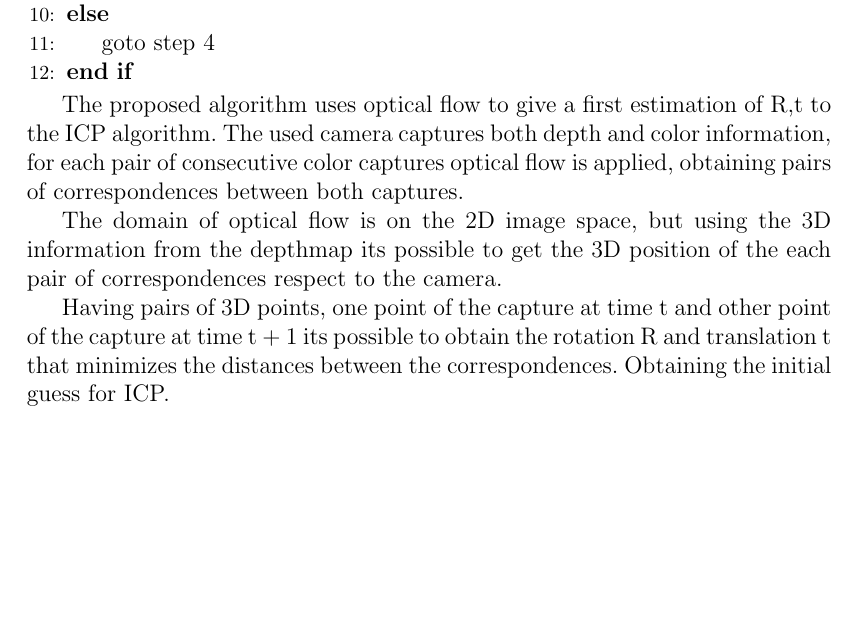
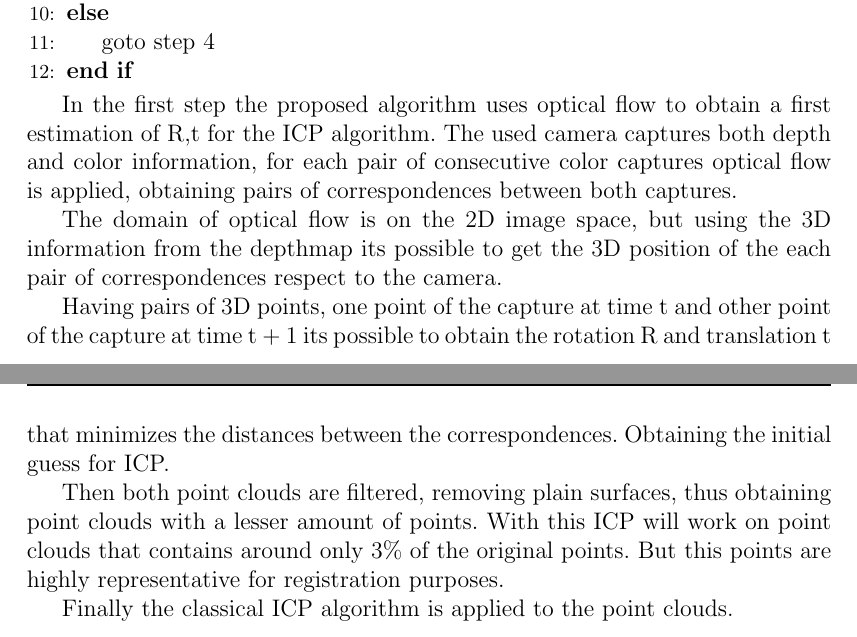
Before and after one commit to smallprograms/tesis, a LaTeX thesis (tesis.tex, which reads proposed_icp.tex): part of page 24 of 30 before the commit and two parts of pages 24 and 25 of 31 after it, the two joined at a grey line, cut so that both start at the same text, the shorter picture padded with empty space. Compiled offline with pdfLaTeX.

Commit message:
more details for proposal

```diff
--- a/proposed_icp.tex
+++ b/proposed_icp.tex
@@ -14,8 +14,9 @@
 \EndIf
 \end{algorithmic}
 
-The proposed algorithm uses optical flow to give a first estimation of
-R,t to the ICP algorithm. The used camera captures both depth and color
+
+In the first step the proposed algorithm uses optical flow to obtain a first estimation of
+R,t for the ICP algorithm. The used camera captures both depth and color
 information, for each pair of consecutive color captures optical flow
 is applied, obtaining pairs of correspondences between both captures.
 
@@ -27,3 +28,10 @@ Having pairs of 3D points, one point of the capture at time t and other point
 of the capture at time t + 1 its possible to obtain the rotation R and translation t
  that minimizes the distances between the correspondences. Obtaining the initial guess
  for ICP.
+
+
+Then both point clouds are filtered, removing plain surfaces, thus obtaining point clouds
+with a lesser amount of points. With this ICP will work on point clouds that contains around
+only 3\% of the original points. But this points are highly representative for registration purposes.
+
+Finally the classical ICP algorithm is applied to the point clouds.
```
